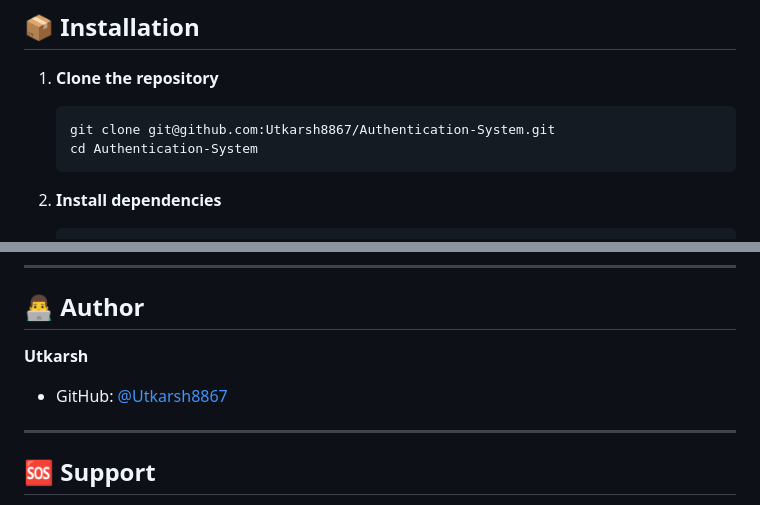
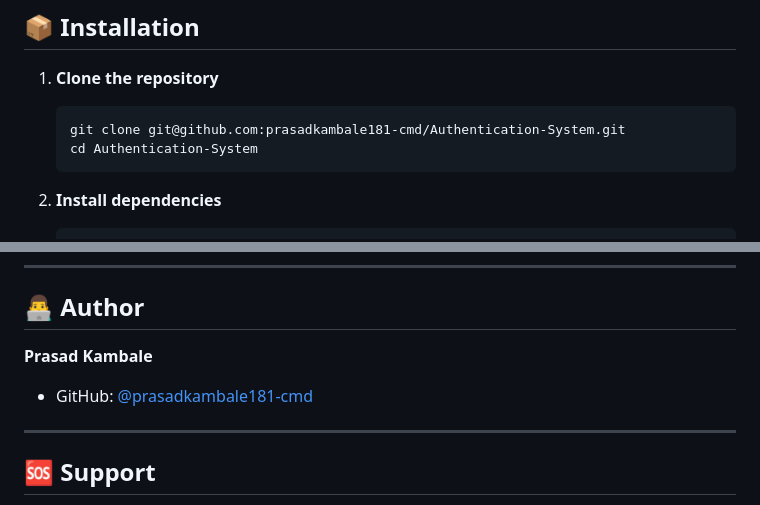
Before and after one commit to Utkarsh8867/Authentication-System, a Markdown page: README.md, 2 parts joined by grey strips. Drawn GitHub-style.

Commit message:
Update repository URL and author information

````diff
--- a/README.md
+++ b/README.md
@@ -24,7 +24,7 @@ A robust Node.js backend API for a multi-vendor eCommerce platform with role-bas
 
 1. **Clone the repository**
    ```bash
-   git clone git@github.com:Utkarsh8867/Authentication-System.git
+   git clone git@github.com:prasadkambale181-cmd/Authentication-System.git
    cd Authentication-System
    ```
 
@@ -452,8 +452,8 @@ This project is licensed under the MIT License.
 
 ## 👨‍💻 Author
 
-**Utkarsh**
-- GitHub: [@Utkarsh8867](https://github.com/Utkarsh8867)
+**Prasad Kambale**
+- GitHub: [@prasadkambale181-cmd](https://github.com/prasadkambale181-cmd)
 
 ---
 
````
